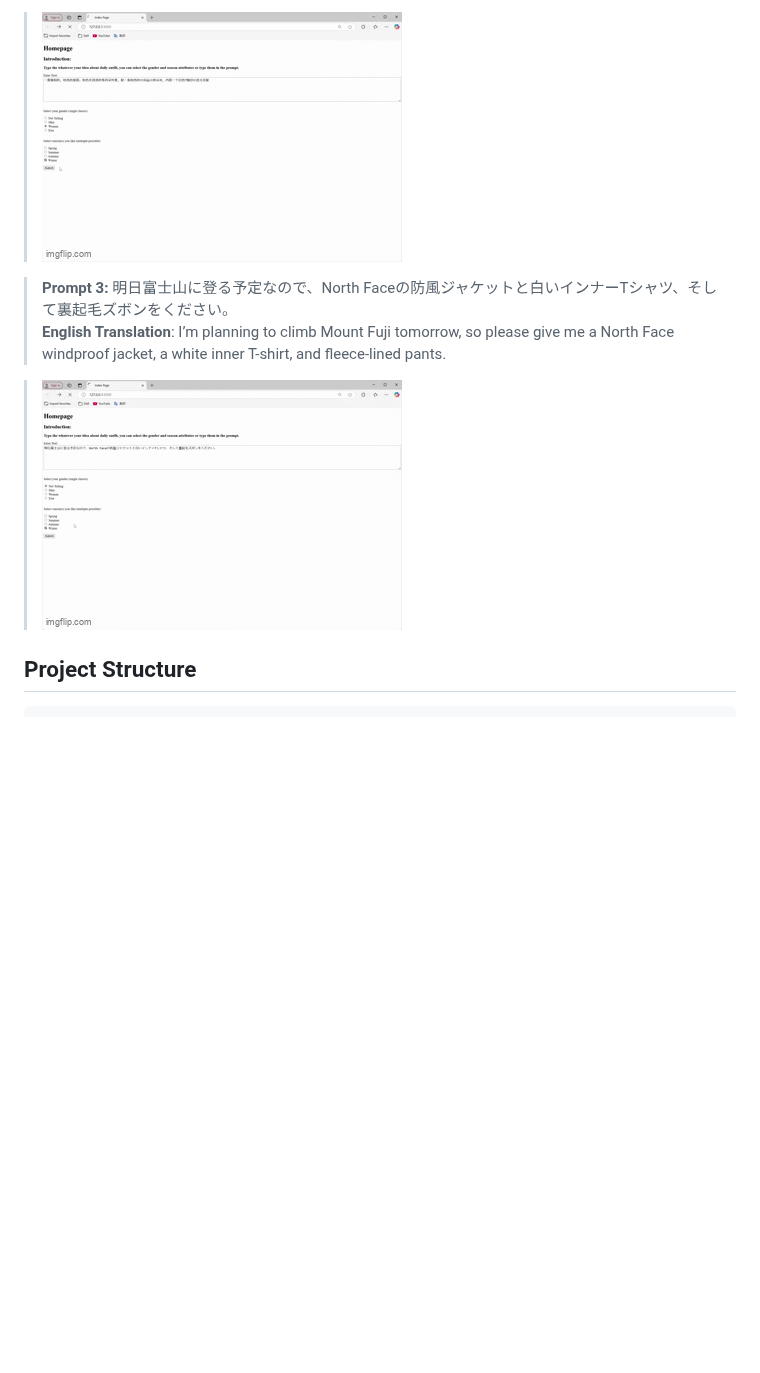
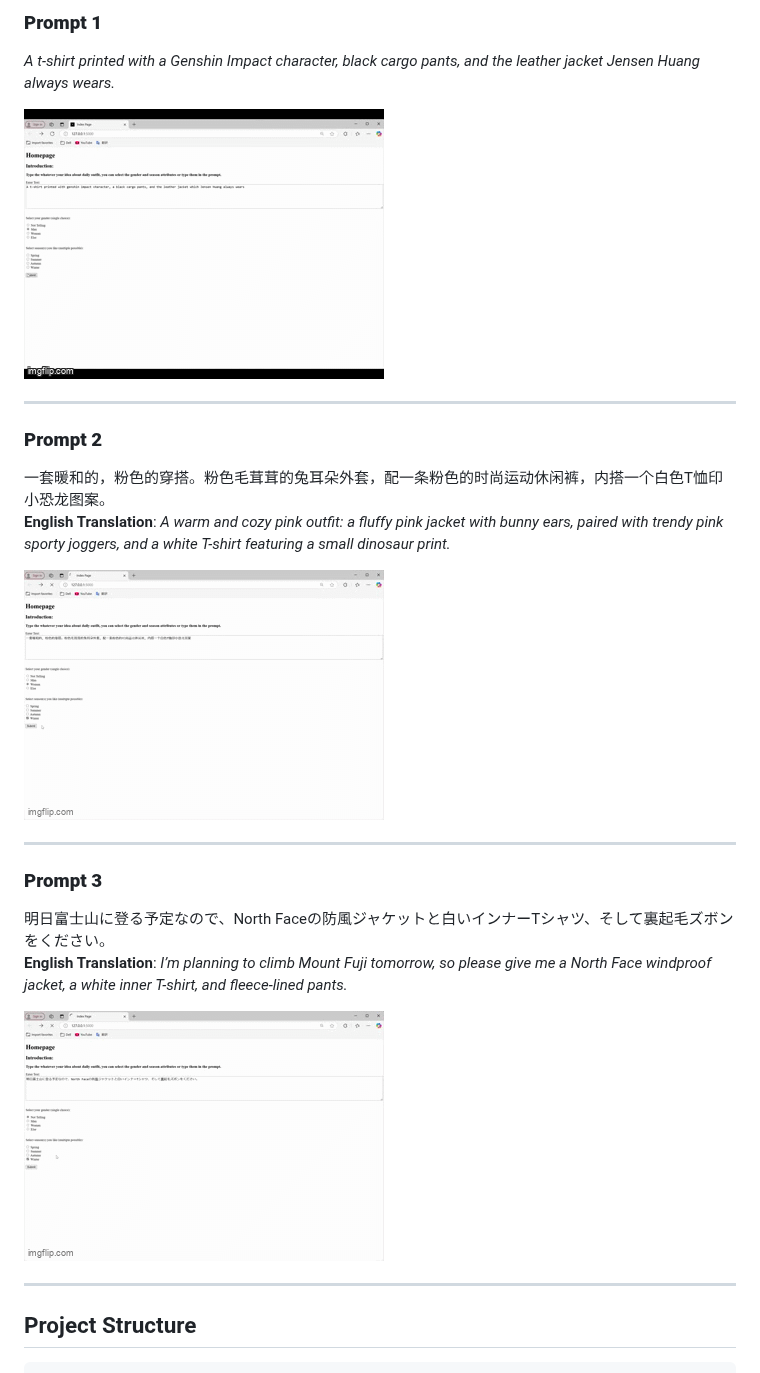
Before and after one commit to Hann-Fu/Fashion-Consulting, a Markdown page: README.md, the part around one of its changes. Rendered like a GitHub page; blank space fills up the shorter version.

```diff
--- a/README.md
+++ b/README.md
@@ -37,10 +41,26 @@ Welcome to the **Fashion Consulting** project! This repository showcases an end-
 
-> ![Excited GIF](https://github.com/Hann-Fu/Fashion-Consulting/blob/main/media/9gq2wv.gif?raw=true)
+### **Prompt 1**
+*A t-shirt printed with a Genshin Impact character, black cargo pants, and the leather jacket Jensen Huang always wears.*
 
-> **Prompt 3:** 明日富士山に登る予定なので、North Faceの防風ジャケットと白いインナーTシャツ、そして裏起毛ズボンをください。
-> **English Translation**: I’m planning to climb Mount Fuji tomorrow, so please give me a North Face windproof jacket, a white inner T-shirt, and fleece-lined pants.
+![GIF](https://github.com/Hann-Fu/Fashion-Consulting/blob/main/media/9gq0ew.gif?raw=true)
 
-> ![Excited GIF](https://github.com/Hann-Fu/Fashion-Consulting/blob/main/media/9gq9q4.gif?raw=true)
+---
+
+### **Prompt 2**
+一套暖和的，粉色的穿搭。粉色毛茸茸的兔耳朵外套，配一条粉色的时尚运动休闲裤，内搭一个白色T恤印小恐龙图案。
+**English Translation**: *A warm and cozy pink outfit: a fluffy pink jacket with bunny ears, paired with trendy pink sporty joggers, and a white T-shirt featuring a small dinosaur print.*
+
+![GIF](https://github.com/Hann-Fu/Fashion-Consulting/blob/main/media/9gq2wv.gif?raw=true)
+
+---
+
+### **Prompt 3**
+明日富士山に登る予定なので、North Faceの防風ジャケットと白いインナーTシャツ、そして裏起毛ズボンをください。
+**English Translation**: *I’m planning to climb Mount Fuji tomorrow, so please give me a North Face windproof jacket, a white inner T-shirt, and fleece-lined pants.*
+
+![GIF](https://github.com/Hann-Fu/Fashion-Consulting/blob/main/media/9gq9q4.gif?raw=true)
+
+---
 
 
 ## Project Structure
```
Also changed, not shown: other parts of README.md (+25 -21 lines).
